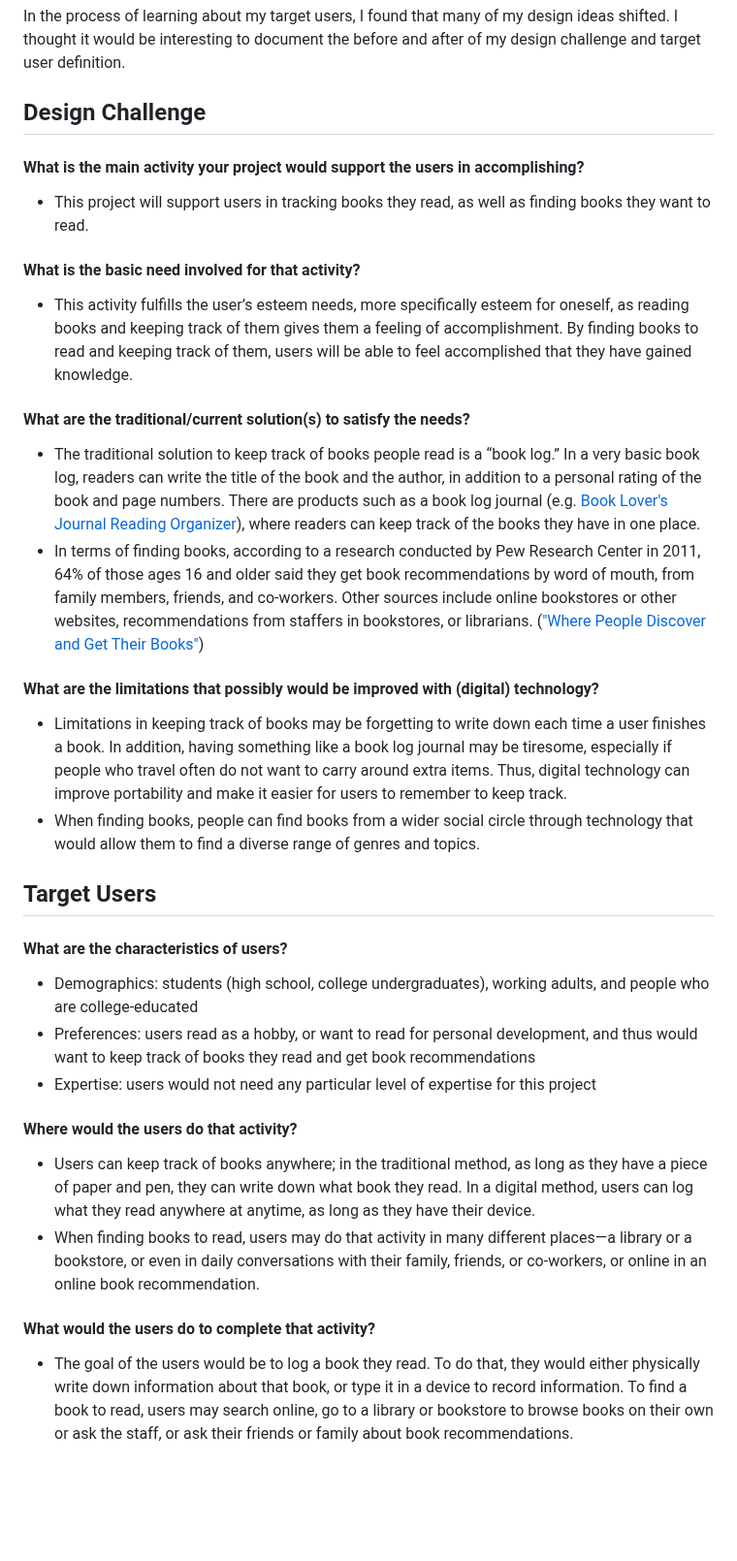
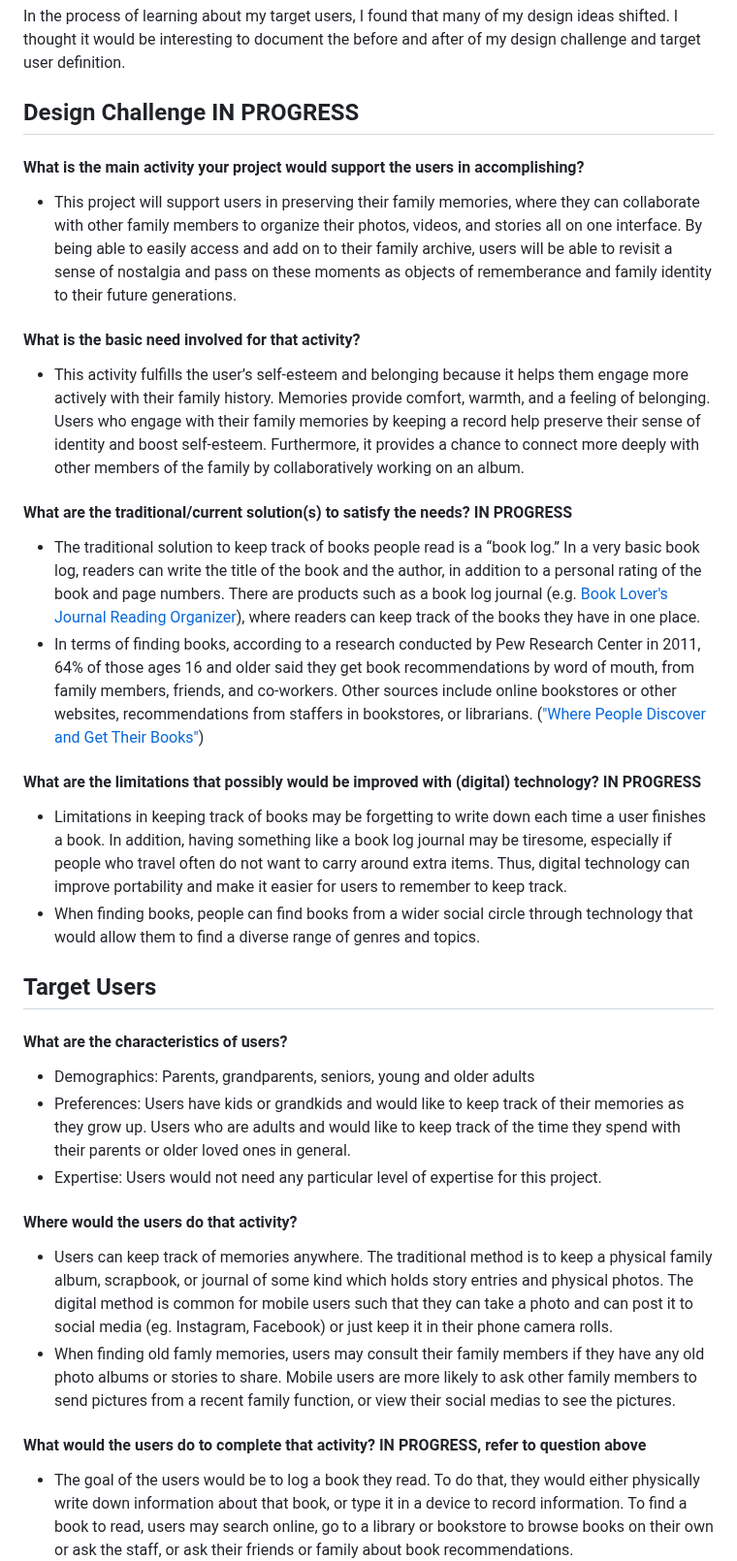
Before and after one commit to maleehaz/DH110-Spring2023, a Markdown page: Assignments/A03/Assignment03.md, the part around the change. Shown at 97% size. GitHub-like rendering; blank space fills up the shorter version.

```diff
--- a/Assignments/A03/Assignment03.md
+++ b/Assignments/A03/Assignment03.md
@@ -3,17 +3,15 @@
 
 In the process of learning about my target users, I found that many of my design ideas shifted. I thought it would be interesting to document the before and after of my design challenge and target user definition.
 
-## Design Challenge
+## Design Challenge IN PROGRESS
 
 #### What is the main activity your project would support the users in accomplishing?
-* This project will support users in tracking books they read, as well as finding books they want to read.
+* This project will support users in preserving their family memories, where they can collaborate with other family members to organize their photos, videos, and stories all on one interface. By being able to easily access and add on to their family archive, users will be able to revisit a sense of nostalgia and pass on these moments as objects of rememberance and family identity to their future generations.
 
 #### What is the basic need involved for that activity?
-* This activity fulfills the user’s esteem needs, more specifically esteem for oneself,
-as reading books and keeping track of them gives them a feeling of accomplishment.
-By finding books to read and keeping track of them, users will be able to feel accomplished that they have gained knowledge.
+* This activity fulfills the user’s self-esteem and belonging because it helps them engage more actively with their family history. Memories provide comfort, warmth, and a feeling of belonging. Users who engage with their family memories by keeping a record help preserve their sense of identity and boost self-esteem. Furthermore, it provides a chance to connect more deeply with other members of the family by collaboratively working on an album.
 
-#### What are the traditional/current solution(s) to satisfy the needs?
+#### What are the traditional/current solution(s) to satisfy the needs? IN PROGRESS
 * The traditional solution to keep track of books people read is a “book log.”
 In a very basic book log, readers can write the title of the book and the author,
 in addition to a personal rating of the book and page numbers.
@@ -24,7 +22,7 @@ where readers can keep track of the books they have in one place.
 friends, and co-workers. Other sources include online bookstores or other websites,
 recommendations from staffers in bookstores, or librarians. (["Where People Discover and Get Their Books"](https://www.pewresearch.org/internet/2012/06/22/part-2-where-people-discover-and-get-their-books/))
 
-#### What are the limitations that possibly would be improved with (digital) technology?
+#### What are the limitations that possibly would be improved with (digital) technology? IN PROGRESS
 * Limitations in keeping track of books may be forgetting to write down each time a user finishes a book.
 In addition, having something like a book log journal may be tiresome, especially if people who travel often
 do not want to carry around extra items. Thus, digital technology can improve portability and make it easier
@@ -36,19 +34,15 @@ allow them to find a diverse range of genres and topics.
 ## Target Users
 
 #### What are the characteristics of users?
-* Demographics: students (high school, college undergraduates), working adults, and people who are college-educated
-* Preferences: users read as a hobby, or want to read for personal development,
-and thus would want to keep track of books they read and get book recommendations
-* Expertise: users would not need any particular level of expertise for this project
+* Demographics: Parents, grandparents, seniors, young and older adults
+* Preferences: Users have kids or grandkids and would like to keep track of their memories as they grow up. Users who are adults and would like to keep track of the time they spend with their parents or older loved ones in general.
+* Expertise: Users would not need any particular level of expertise for this project.
 
 #### Where would the users do that activity?
-* Users can keep track of books anywhere; in the traditional method, as long as they have a piece of
-paper and pen, they can write down what book they read.
-In a digital method, users can log what they read anywhere at anytime, as long as they have their device.
-* When finding books to read, users may do that activity in many different places—a library or a bookstore,
-or even in daily conversations with their family, friends, or co-workers, or online in an online book recommendation.
+* Users can keep track of memories anywhere. The traditional method is to keep a physical family album, scrapbook, or journal of some kind which holds story entries and physical photos. The digital method is common for mobile users such that they can take a photo and can post it to social media (eg. Instagram, Facebook) or just keep it in their phone camera rolls.
+* When finding old famly memories, users may consult their family members if they have any old photo albums or stories to share. Mobile users are more likely to ask other family members to send pictures from a recent family function, or view their social medias to see the pictures.
 
-#### What would the users do to complete that activity?
+#### What would the users do to complete that activity? IN PROGRESS, refer to question above
 * The goal of the users would be to log a book they read. To do that, they would either physically write down
 information about that book, or type it in a device to record information. To find a book to read, users may search online,
 go to a library or bookstore to browse books on their own or ask the staff, or ask their friends or family
```
